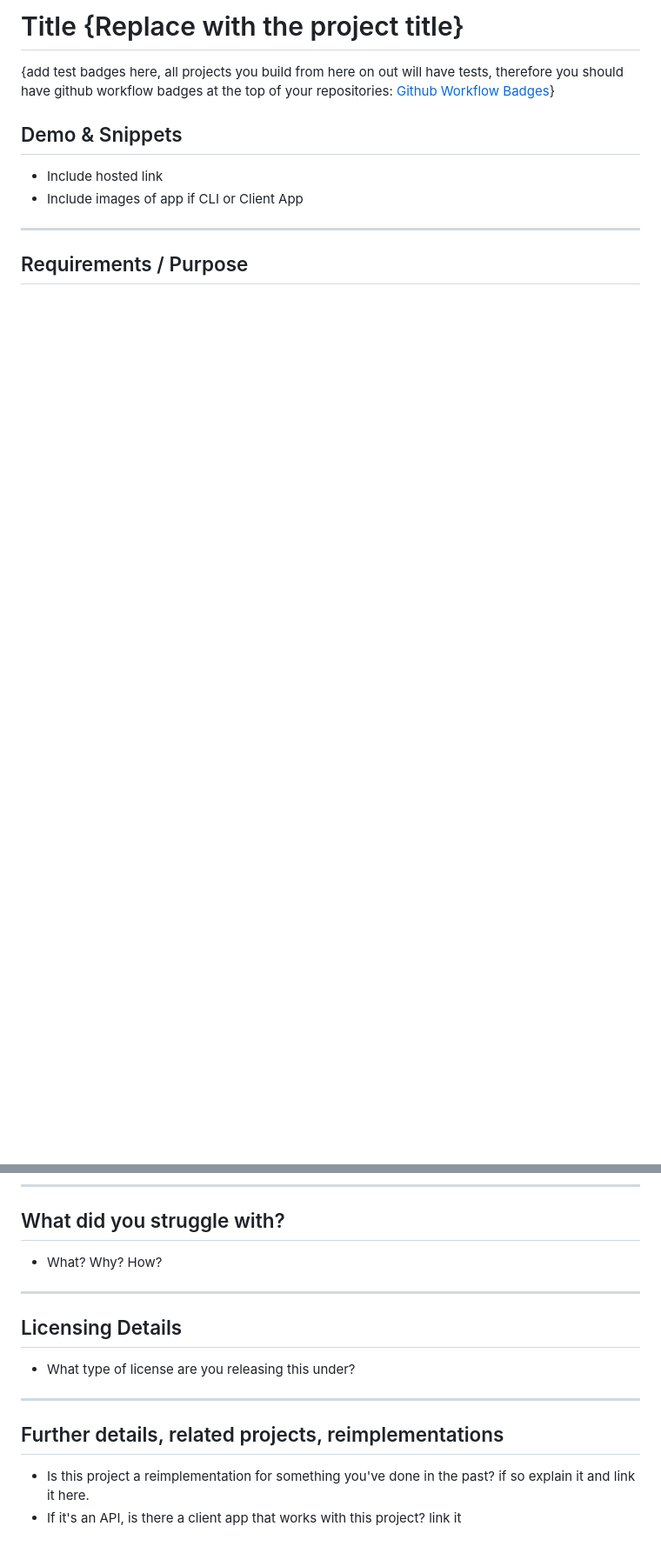
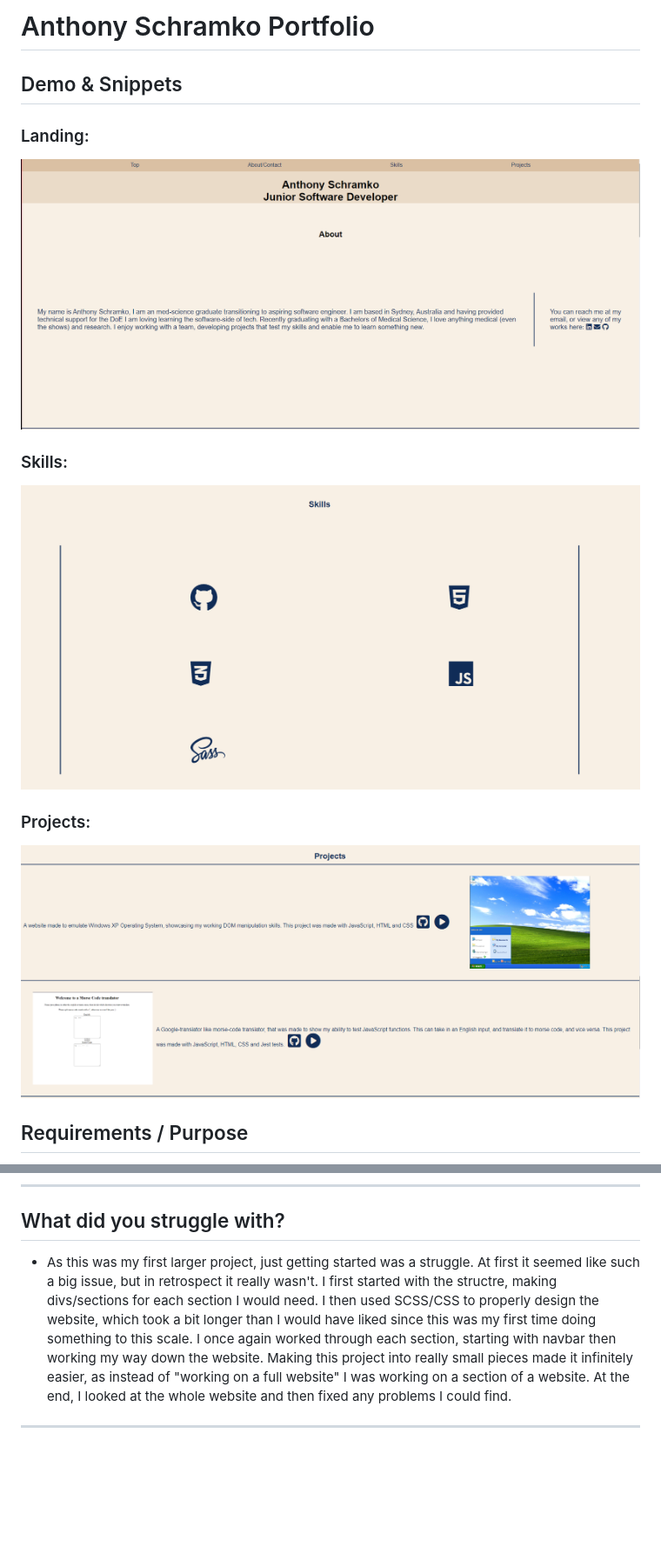
Before and after one commit to AnthonySchramko/AnthonySchramko.github.io, a Markdown page: README.md, 2 parts joined by grey strips. Shown: that part at 87% size. GitHub-like rendering; pictures changed too: media/Landing.png (added), media/Projects.png (added), media/Skills.png (added); blank space fills up the shorter version.

```diff
--- a/README.md
+++ b/README.md
@@ -1,13 +1,18 @@
-# Title {Replace with the project title}
-
-{add test badges here, all projects you build from here on out will have tests, therefore you should have github workflow badges at the top of your repositories: [Github Workflow Badges](https://docs.github.com/en/actions/monitoring-and-troubleshooting-workflows/adding-a-workflow-status-badge)}
+# Anthony Schramko Portfolio
 
 ## Demo & Snippets
 
-- Include hosted link
-- Include images of app if CLI or Client App
+### Landing:
 
----
+![Alt text](./media/Landing.png)
+
+### Skills:
+
+![Alt text](./media/Skills.png)
+
+### Projects:
+
+![Alt text](./media/Projects.png)
 
 ## Requirements / Purpose
 
@@ -65,17 +85,6 @@
 
 ## What did you struggle with?
 
-- What? Why? How?
+- As this was my first larger project, just getting started was a struggle. At first it seemed like such a big issue, but in retrospect it really wasn't. I first started with the structre, making divs/sections for each section I would need. I then used SCSS/CSS to properly design the website, which took a bit longer than I would have liked since this was my first time doing something to this scale. I once again worked through each section, starting with navbar then working my way down the website. Making this project into really small pieces made it infinitely easier, as instead of "working on a full website" I was working on a section of a website. At the end, I looked at the whole website and then fixed any problems I could find.
 
 ---
-
-## Licensing Details
-
-- What type of license are you releasing this under?
-
----
-
-## Further details, related projects, reimplementations
-
-- Is this project a reimplementation for something you've done in the past? if so explain it and link it here.
-- If it's an API, is there a client app that works with this project? link it
```
Also changed, not shown: other parts of README.md (+33 -18 lines).
